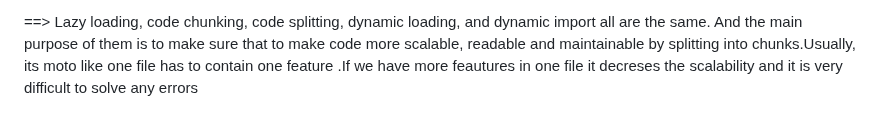
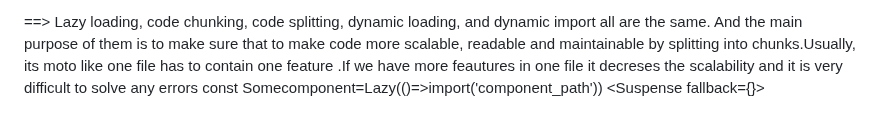
Before and after one commit to sravaninaalam/Foodorder, a Markdown page: README.md, the part around the change. GitHub-like rendering.

```diff
--- a/README.md
+++ b/README.md
@@ -137,3 +137,5 @@ this.timer=setInterval(()=>{
 
   ==>  Lazy loading, code chunking, code splitting, dynamic loading, and dynamic import all are the same. And the main purpose of them is to make sure that to make code more scalable, readable and maintainable by splitting into chunks.Usually, its moto like one file has to contain one feature .If we have more feautures in one file it decreses the scalability
   and it is very difficult to solve any errors
+  const Somecomponent=Lazy(()=>import('component_path'))
+  <Suspense fallback={<Shimmer/>}><Somecomponent/></Suspense>
```
